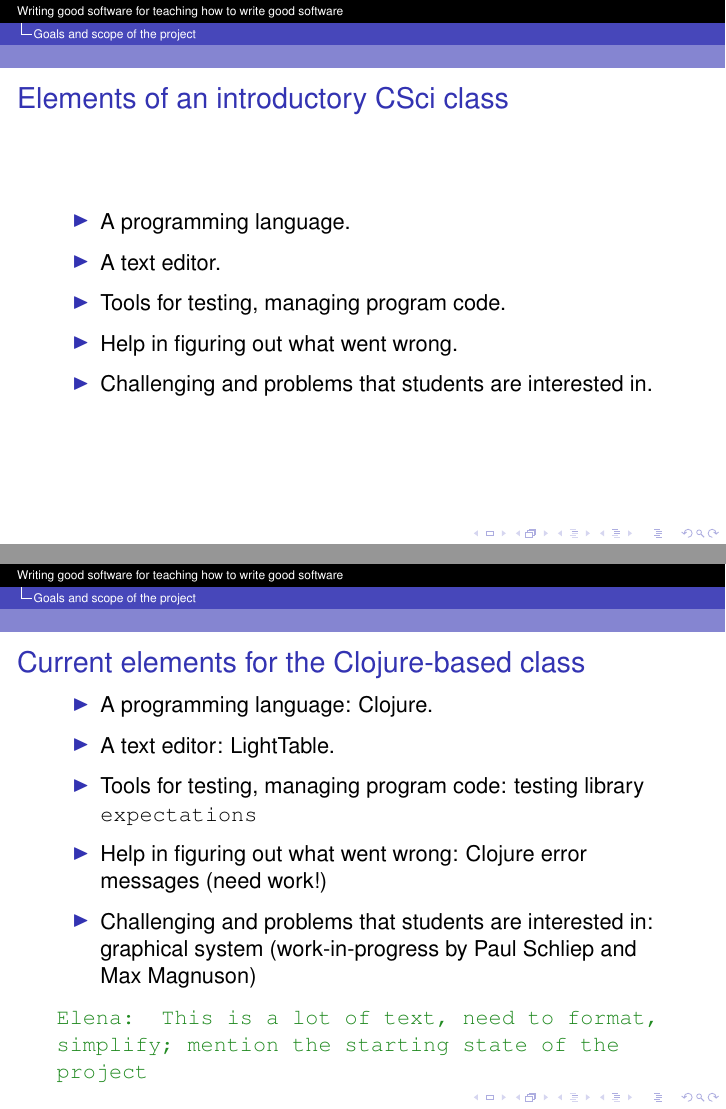
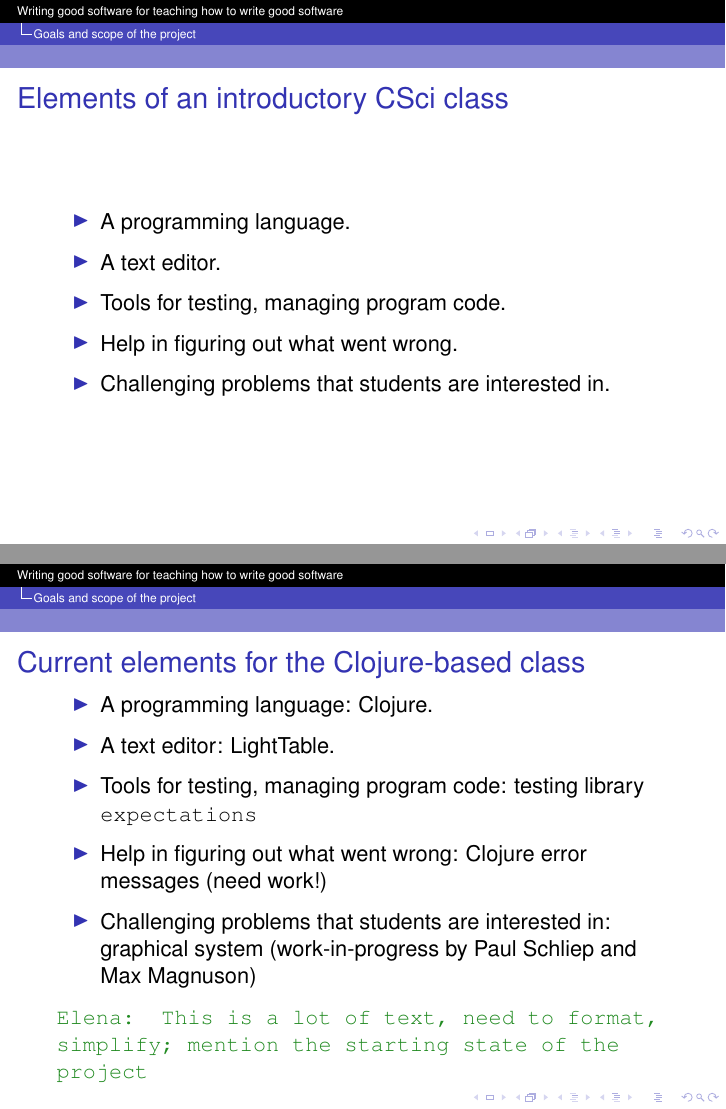
Before and after one commit to elenam/ClojureJuly9UMMpresentation, LaTeX slides (July9UMMpresentation.tex): pages 5 and 6 of 12, joined at a grey line. Compiled offline with pdfLaTeX.

Commit message:
Fixed little typos

```diff
--- a/July9UMMpresentation.tex
+++ b/July9UMMpresentation.tex
@@ -6,13 +6,11 @@
 \usepackage{times} %For typeface
 \usepackage{epsfig}
 \usepackage{color} %For Comments
-\usepackage[all]{xy}
 \usepackage{float}
-\usepackage{subfigure}
 \usepackage{hyperref}
 \usepackage{url}
 \usepackage{parskip}
-\usepackage{multirow}
+
 
 %% Elena's favorite green (thanks, Fernando!)
 \definecolor{ForestGreen}{RGB}{34,139,34}
@@ -26,8 +24,6 @@
 \newcommand{\hfcomment}[1]{\textcolor{Teal}{\comment{Henry: {#1}}}}
 \newcommand{\todo}[1]{\textcolor{blue}{\comment{To Do: {#1}}}}
 \newcommand{\clocode}[1]{{\texttt {#1}}}
-\newcommand{\fast}[1]{\textcolor{green}{#1}}
-\newcommand{\slow}[1]{\textcolor{red}{#1}}
 
 \begin{document}
 \title{Writing good software for teaching how to write good software}
@@ -75,7 +71,7 @@
 \item A text editor.
 \item Tools for testing, managing program code.
 \item Help in figuring out what went wrong.
-\item Challenging and problems that students are interested in.
+\item Challenging problems that students are interested in.
 \end{itemize}
 \end{frame}
 
@@ -86,7 +82,7 @@
 \item A text editor: LightTable.
 \item Tools for testing, managing program code: testing library {\tt expectations}
 \item Help in figuring out what went wrong: Clojure error messages (need work!)
-\item Challenging and problems that students are interested in: graphical system (work-in-progress by Paul Schliep and Max Magnuson)
+\item Challenging problems that students are interested in: graphical system (work-in-progress by Paul Schliep and Max Magnuson)
 \end{itemize}
 \emcomment{This is a lot of text, need to format, simplify; mention the starting state of the project}
 \end{frame}
```
Also changed, not shown: July9UMMpresentation.tex (2 more changed lines).
